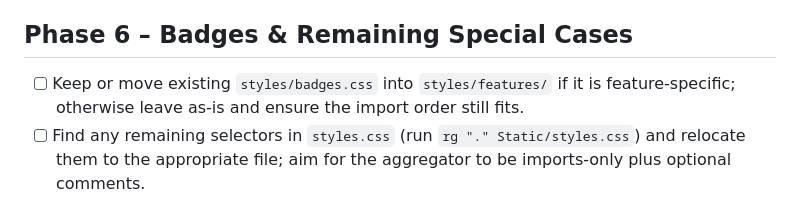
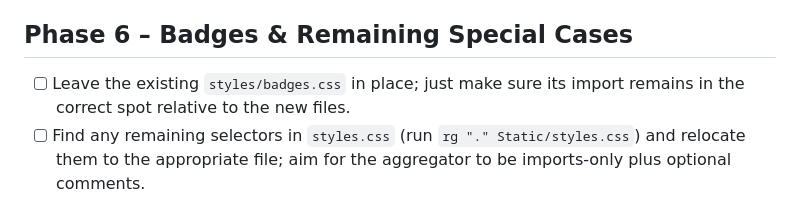
Before and after one commit to WeldSecureDeveloper/WeldSecure-Demo, a Markdown page: Static/docs/styles-css-refactor-plan.md, the part around the change. GitHub-like rendering.

Commit message:
fix: update badges.css handling in styles refactor plan for clarity on import order

```diff
--- a/Static/docs/styles-css-refactor-plan.md
+++ b/Static/docs/styles-css-refactor-plan.md
@@ -38,7 +38,7 @@ Goal: split the monolithic `Static/styles.css` (~7 k lines) into focused, main
 - [ ] Repeat until no feature-specific rules remain in the root file.
 
 ## Phase 6 – Badges & Remaining Special Cases
-- [ ] Keep or move existing `styles/badges.css` into `styles/features/` if it is feature-specific; otherwise leave as-is and ensure the import order still fits.
+- [ ] Leave the existing `styles/badges.css` in place; just make sure its import remains in the correct spot relative to the new files.
 - [ ] Find any remaining selectors in `styles.css` (run `rg "." Static/styles.css`) and relocate them to the appropriate file; aim for the aggregator to be imports-only plus optional comments.
 
 ## Phase 7 – Finalise Aggregator
```
